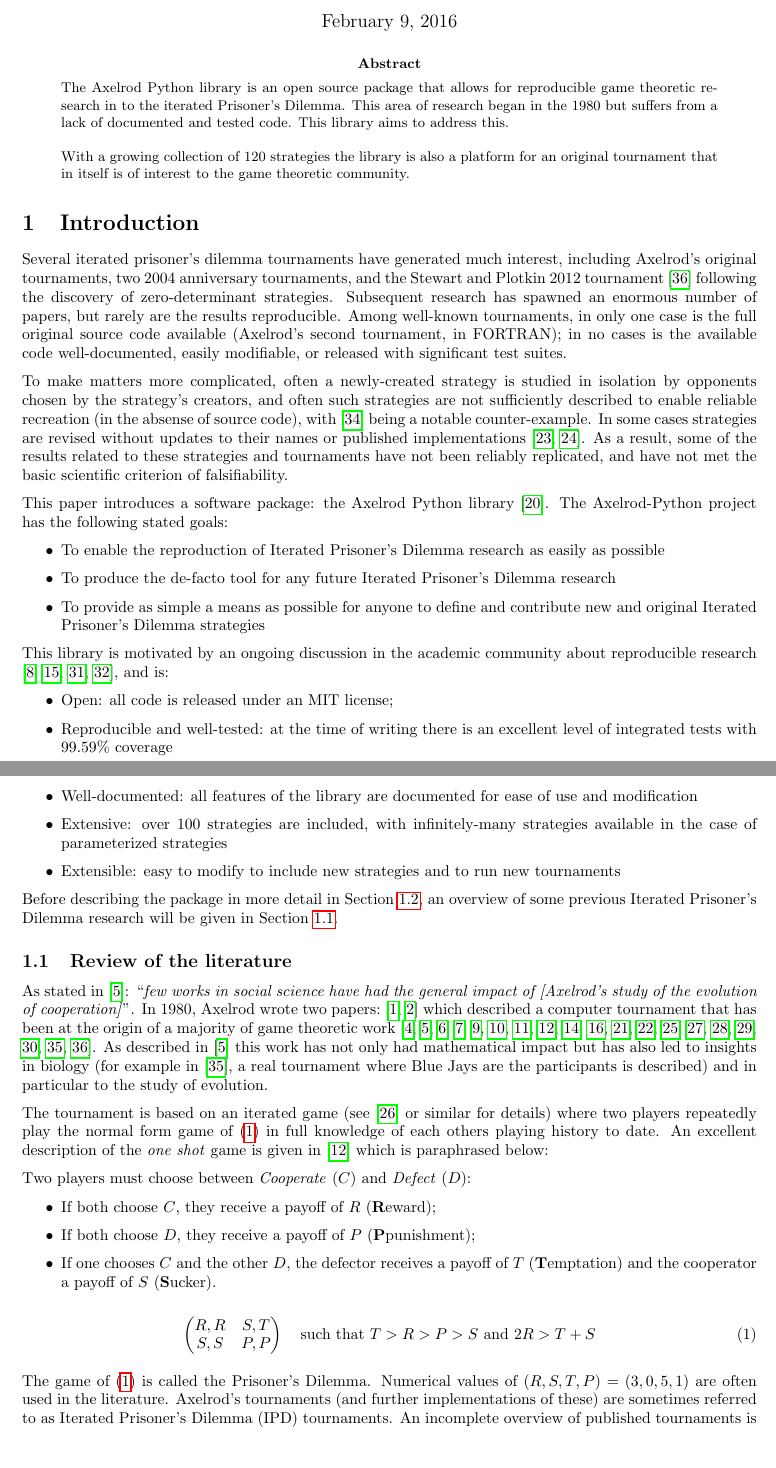
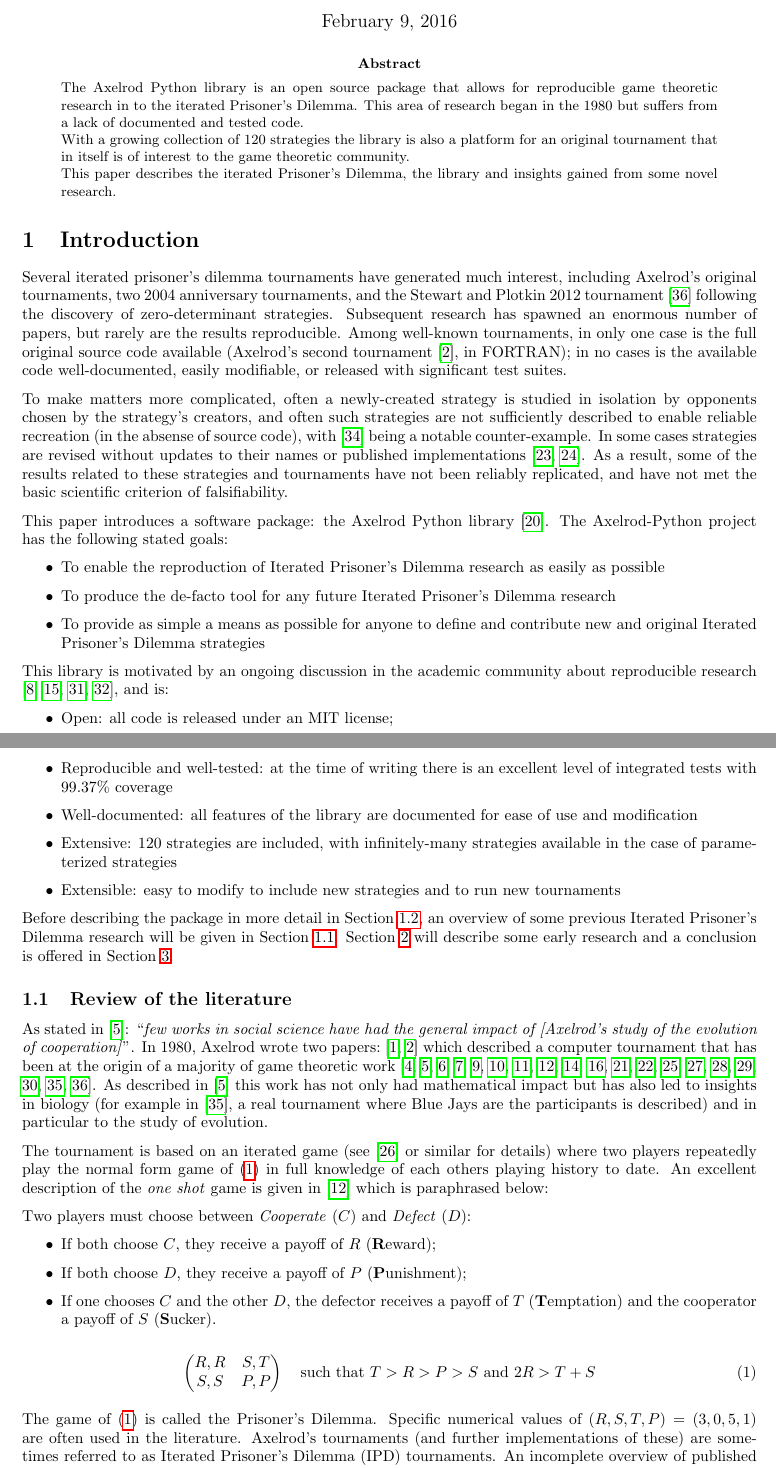
Before and after one commit to Axelrod-Python/An-open-reproducible-framework-for-the-study-of-the-iterated-prisoners-dilemma, a LaTeX paper (tex/paper.tex): two parts of pages 1 and 2 of 10, joined at a grey line, cut so that both start at the same text, the shorter picture padded with empty space. Compiled offline with pdfLaTeX.

Commit message:
Various minor tweaks after a read through.

```diff
--- a/tex/paper.tex
+++ b/tex/paper.tex
@@ -40,12 +40,16 @@
     The Axelrod Python library is an open source package that allows for
     reproducible game theoretic research in to the iterated Prisoner's Dilemma.
     This area of research began in the 1980 but suffers from a lack of
-    documented and tested code. This library aims to address this.\\
+    documented and tested code.
 
 \noindent
     With a growing collection of 120 strategies the library is also a platform
     for an original tournament that in itself is of interest to the game
     theoretic community.
+
+\noindent
+    This paper describes the iterated Prisoner's Dilemma, the library and
+    insights gained from some novel research.
 \end{abstract}
 
 
@@ -57,9 +61,9 @@
 discovery of zero-determinant strategies.  Subsequent research has spawned an
 enormous number of papers, but rarely are the results reproducible. Among
 well-known tournaments, in only one case is the full original source code
-available (Axelrod's second tournament, in FORTRAN); in no cases is the
-available code well-documented, easily modifiable, or released with significant
-test suites.
+available (Axelrod's second tournament \cite{Axelrod1980b}, in FORTRAN); in no
+cases is the available code well-documented, easily modifiable, or released with
+significant test suites.
 
 To make matters more complicated, often a newly-created strategy is studied in
 isolation by opponents chosen by the strategy's creators, and often such
@@ -91,10 +95,10 @@
 \begin{itemize}
     \item Open: all code is released under an MIT license;
     \item Reproducible and well-tested: at the time of writing there is an excellent level of
-        integrated tests with 99.59\% coverage
+        integrated tests with 99.37\% coverage
     \item Well-documented: all features of the library are documented for ease of
         use and modification
-    \item Extensive: over 100 strategies are included, with infinitely-many
+    \item Extensive: 120 strategies are included, with infinitely-many
     strategies available in the case of parameterized strategies
     \item Extensible: easy to modify to include new strategies and to run new tournaments
 \end{itemize}
@@ -102,7 +106,9 @@
 Before describing the package in more detail in
 Section~\ref{sec:description-of-axelrod-python}, an overview of some previous
 Iterated Prisoner's Dilemma research will be given in
-Section~\ref{sec:review}.
+Section~\ref{sec:review}. Section~\ref{sec:new-strategies-and-implications} will
+describe some early research and a conclusion is offered in
+Section~\ref{sec:conclusion}.
 
 \subsection{Review of the literature}\label{sec:review}
 
@@ -131,7 +137,7 @@
     \item If both choose \(C\), they receive a payoff of \(R\)
         (\textbf{R}eward);
     \item If both choose \(D\), they receive a payoff of \(P\)
-        (\textbf{P}punishment);
+        (\textbf{P}unishment);
     \item If one chooses \(C\) and the other \(D\), the defector receives a
         payoff of \(T\) (\textbf{T}emptation) and the cooperator a payoff of
         \(S\) (\textbf{S}ucker).
@@ -145,11 +151,11 @@
     \label{equ:one-shot}
 \end{equation}
 
-The game of (\ref{equ:one-shot}) is called the Prisoner's Dilemma. Numerical
-values of \((R,S,T,P)=(3,0,5,1)\) are often used in the literature. Axelrod's
-tournaments (and further implementations of these) are sometimes referred to as
-Iterated Prisoner's Dilemma (IPD) tournaments. An incomplete overview of
-published tournaments is given in Table~\ref{tab:tournaments}.
+The game of (\ref{equ:one-shot}) is called the Prisoner's Dilemma. Specific
+numerical values of \((R,S,T,P)=(3,0,5,1)\) are often used in the literature.
+Axelrod's tournaments (and further implementations of these) are sometimes
+referred to as Iterated Prisoner's Dilemma (IPD) tournaments. An incomplete
+overview of published tournaments is given in Table~\ref{tab:tournaments}.
 
 \begin{table}[!hbtp]
     \begin{center}
```
Also changed, not shown: tex/paper.pdf, tex/paper.tex (30 more changed lines).
